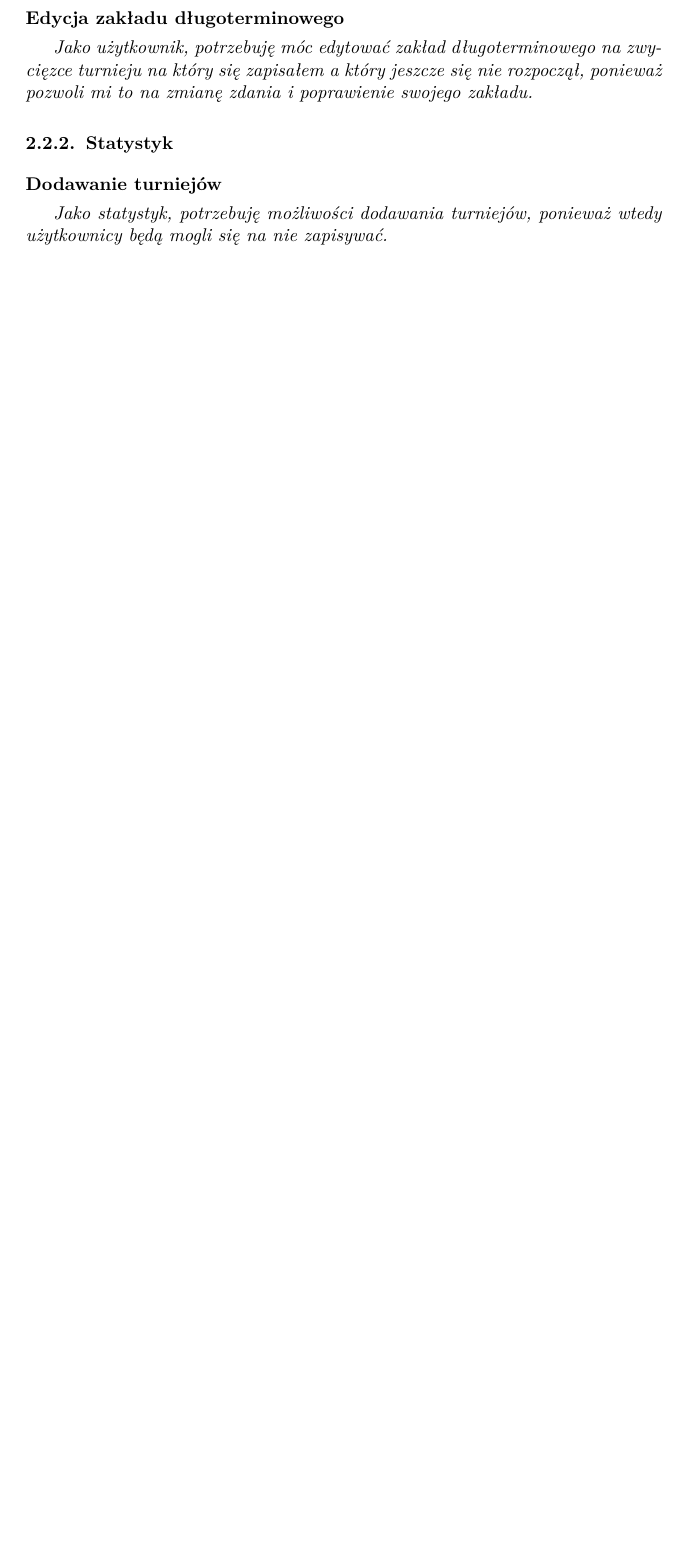
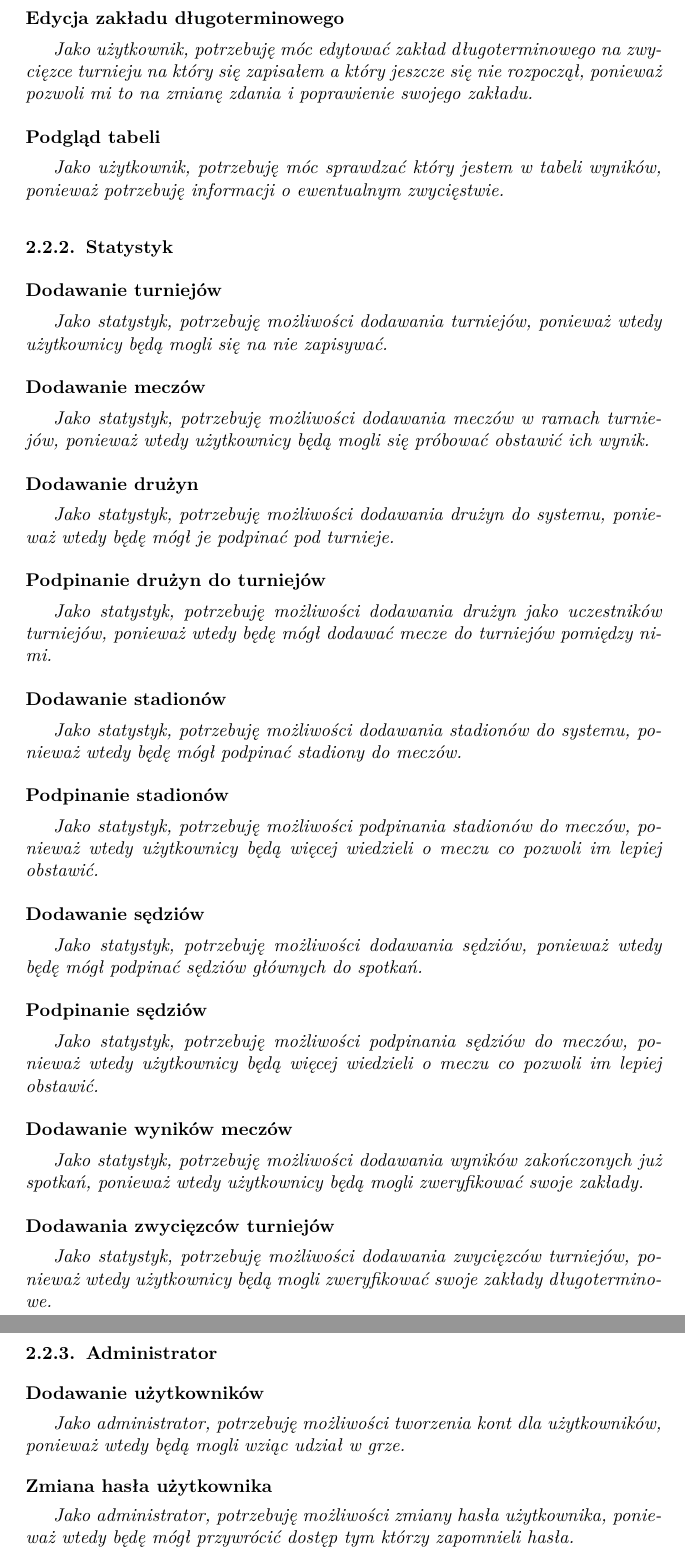
Before and after one commit to kubasikora/WBD-Projekt, a LaTeX document (Sprawozdanie.tex): part of page 5 of 8 before the commit and two parts of pages 5 and 6 of 9 after it, the two joined at a grey line, cut so that both start at the same text, the shorter picture padded with empty space. The pictures show the PDF file Sprawozdanie.pdf that the author committed with the source.

Commit message:
rozdzial funkcjonalnosci

```diff
--- a/Sprawozdanie.tex
+++ b/Sprawozdanie.tex
@@ -147,9 +156,57 @@ Na podstawie tak opisanych funkcjonalności, w łatwy sposób mogliśmy zdefinio
 \subsubsection{Edycja zakładu długoterminowego}
 \emph{Jako użytkownik, potrzebuję móc edytować zakład długoterminowego na zwycięzce turnieju na który się zapisałem a który jeszcze się nie rozpoczął, ponieważ pozwoli mi to na zmianę zdania i poprawienie swojego zakładu.}
 
+\subsubsection{Podgląd tabeli}
+\emph{Jako użytkownik, potrzebuję móc sprawdzać który jestem w tabeli wyników, ponieważ potrzebuję informacji o ewentualnym zwycięstwie.}
+
 \subsection{Statystyk}
 \subsubsection{Dodawanie turniejów}
 \emph{Jako statystyk, potrzebuję możliwości dodawania turniejów, ponieważ wtedy użytkownicy będą mogli się na nie zapisywać.}
+
+\subsubsection{Dodawanie meczów}
+\emph{Jako statystyk, potrzebuję możliwości dodawania meczów w ramach turniejów, ponieważ wtedy użytkownicy będą mogli się próbować obstawić ich wynik.}
+
+\subsubsection{Dodawanie drużyn}
+\emph{Jako statystyk, potrzebuję możliwości dodawania drużyn do systemu, ponieważ wtedy będę mógł je podpinać pod turnieje.}
+
+\subsubsection{Podpinanie drużyn do turniejów}
+\emph{Jako statystyk, potrzebuję możliwości dodawania drużyn jako uczestników turniejów, ponieważ wtedy będę mógł dodawać mecze do turniejów pomiędzy nimi.}
+
+\subsubsection{Dodawanie stadionów}
+\emph{Jako statystyk, potrzebuję możliwości dodawania stadionów do systemu, ponieważ wtedy będę mógł podpinać stadiony do meczów.}
+
+\subsubsection{Podpinanie stadionów}
+\emph{Jako statystyk, potrzebuję możliwości podpinania stadionów do meczów, ponieważ wtedy użytkownicy będą więcej wiedzieli o meczu co pozwoli im lepiej obstawić.}
+
+\subsubsection{Dodawanie sędziów}
+\emph{Jako statystyk, potrzebuję możliwości dodawania sędziów, ponieważ wtedy będę mógł podpinać sędziów głównych do spotkań.}
+
+\subsubsection{Podpinanie sędziów}
+\emph{Jako statystyk, potrzebuję możliwości podpinania sędziów do meczów, ponieważ wtedy użytkownicy będą więcej wiedzieli o meczu co pozwoli im lepiej obstawić.}
+
+\subsubsection{Dodawanie wyników meczów}
+\emph{Jako statystyk, potrzebuję możliwości dodawania wyników zakończonych już spotkań, ponieważ wtedy użytkownicy będą mogli zweryfikować swoje zakłady.}
+
+\subsubsection{Dodawania zwycięzców turniejów}
+\emph{Jako statystyk, potrzebuję możliwości dodawania zwycięzców turniejów, ponieważ wtedy użytkownicy będą mogli zweryfikować swoje zakłady długoterminowe.}
+
+
+\subsection{Administrator}
+\subsubsection{Dodawanie użytkowników}
+\emph{Jako administrator, potrzebuję możliwości tworzenia kont dla użytkowników, ponieważ wtedy będą mogli wziąc udział w grze.}
+
+\subsubsection{Zmiana hasła użytkownika}
+\emph{Jako administrator, potrzebuję możliwości zmiany hasła użytkownika, ponieważ wtedy będę mógł przywrócić dostęp tym którzy zapomnieli hasła.}
+
+
+
+
+
+
+
+
+
+
 
 
 \chapter{Model konceptualny}
```
Also changed, not shown: Sprawozdanie.pdf, Sprawozdanie.tex (15 more changed lines).
